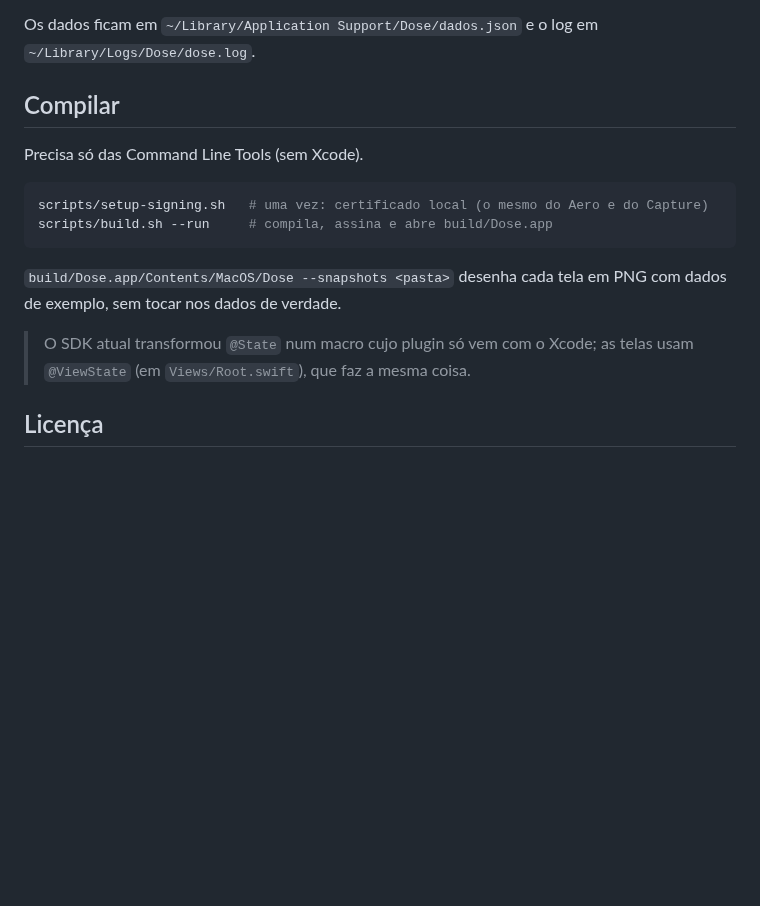
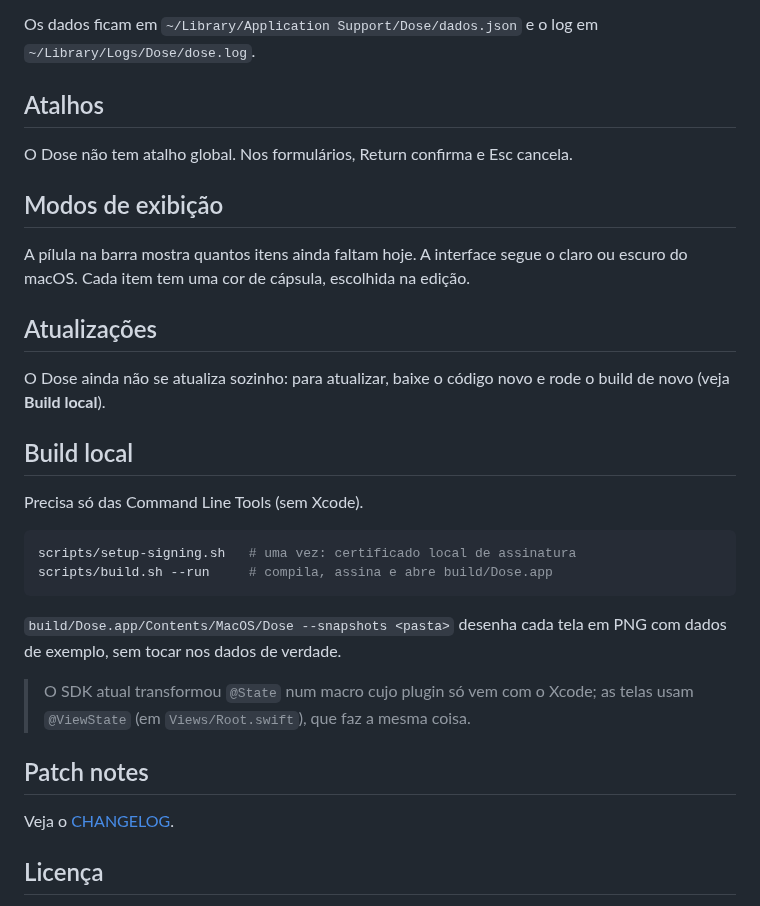
Before and after one commit to yagoramires/dose, a Markdown page: README.md, the part around one of its changes. Drawn GitHub-style; blank space fills up the shorter version.

````diff
--- a/README.md
+++ b/README.md
@@ -17,12 +36,24 @@ Controle de remédios e suplementos pela barra de menus do macOS. Um clique na p
 
 Os dados ficam em `~/Library/Application Support/Dose/dados.json` e o log em `~/Library/Logs/Dose/dose.log`.
 
-## Compilar
+## Atalhos
+
+O Dose não tem atalho global. Nos formulários, Return confirma e Esc cancela.
+
+## Modos de exibição
+
+A pílula na barra mostra quantos itens ainda faltam hoje. A interface segue o claro ou escuro do macOS. Cada item tem uma cor de cápsula, escolhida na edição.
+
+## Atualizações
+
+O Dose ainda não se atualiza sozinho: para atualizar, baixe o código novo e rode o build de novo (veja **Build local**).
+
+## Build local
 
 Precisa só das Command Line Tools (sem Xcode).
 
 ```sh
-scripts/setup-signing.sh   # uma vez: certificado local (o mesmo do Aero e do Capture)
+scripts/setup-signing.sh   # uma vez: certificado local de assinatura
 scripts/build.sh --run     # compila, assina e abre build/Dose.app
 ```
 
@@ -30,5 +61,9 @@ scripts/build.sh --run     # compila, assina e abre build/Dose.app
 
 > O SDK atual transformou `@State` num macro cujo plugin só vem com o Xcode; as telas usam `@ViewState` (em `Views/Root.swift`), que faz a mesma coisa.
 
+## Patch notes
+
+Veja o [CHANGELOG](CHANGELOG.md).
+
 ## Licença
 
````
Also changed, not shown: other parts of README.md (+20 -1 lines), CHANGELOG.md (added, +16 -0 lines), docs/print.png (added), 1 other file.
